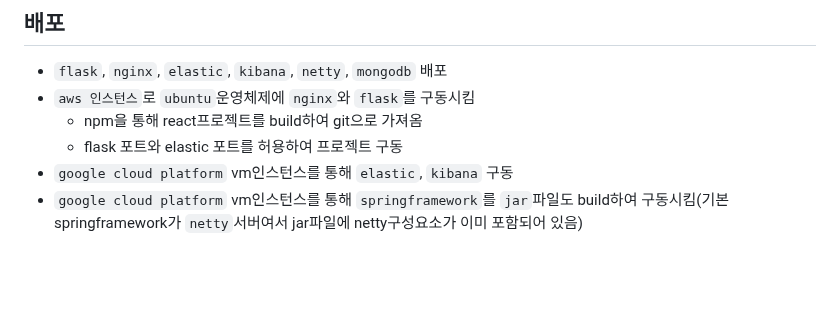
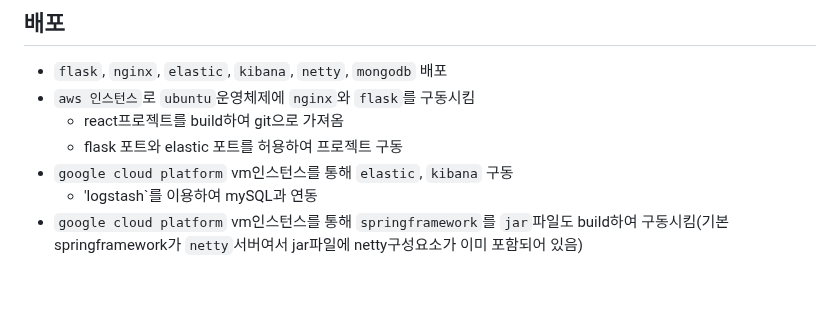
Before and after one commit to LogInDev/T.P, a Markdown page: foke2/README.md, the part around the change. Rendered like a GitHub page.

```diff
--- a/foke2/README.md
+++ b/foke2/README.md
@@ -126,9 +126,10 @@
 ## 배포
 - `flask`, `nginx`, `elastic`, `kibana`, `netty`, `mongodb` 배포
 - `aws 인스턴스`로 `ubuntu`운영체제에 `nginx`와 `flask`를 구동시킴
-   - npm을 통해 react프로젝트를 build하여 git으로 가져옴
+   - react프로젝트를 build하여 git으로 가져옴
    - flask 포트와 elastic 포트를 허용하여 프로젝트 구동
 - `google cloud platform` vm인스턴스를 통해 `elastic`, `kibana` 구동
+    - 'logstash`를 이용하여 mySQL과 연동
 - `google cloud platform` vm인스턴스를 통해 `springframework`를 `jar`파일도 build하여 구동시킴(기본 springframework가 `netty`서버여서 jar파일에 netty구성요소가 이미 포함되어 있음)
 
 <br><br><br>
```
